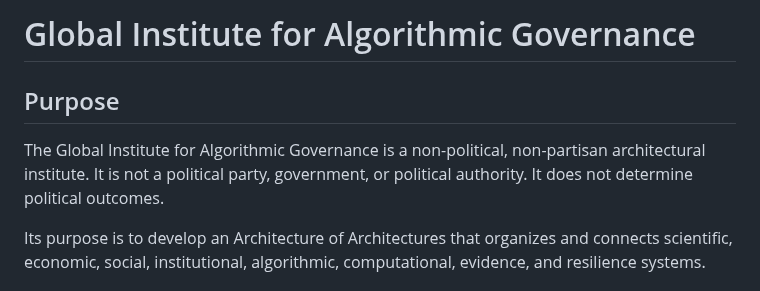
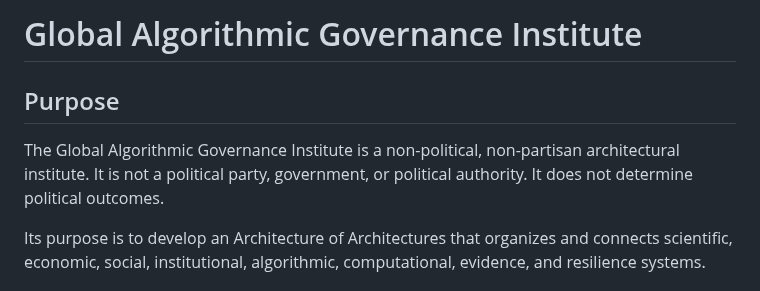
Before and after one commit to AmbassadorOv/WANGA-LAB, a Markdown page: docs/GLOBAL_ALGORITHMIC_GOVERNANCE_INSTITUTE.md, the part around the change. Drawn GitHub-style.

Commit message:
docs: standardize institute naming

```diff
--- a/docs/GLOBAL_ALGORITHMIC_GOVERNANCE_INSTITUTE.md
+++ b/docs/GLOBAL_ALGORITHMIC_GOVERNANCE_INSTITUTE.md
@@ -1,8 +1,8 @@
-# Global Institute for Algorithmic Governance
+# Global Algorithmic Governance Institute
 
 ## Purpose
 
-The Global Institute for Algorithmic Governance is a non-political, non-partisan architectural institute. It is not a political party, government, or political authority. It does not determine political outcomes.
+The Global Algorithmic Governance Institute is a non-political, non-partisan architectural institute. It is not a political party, government, or political authority. It does not determine political outcomes.
 
 Its purpose is to develop an Architecture of Architectures that organizes and connects scientific, economic, social, institutional, algorithmic, computational, evidence, and resilience systems.
 
```
